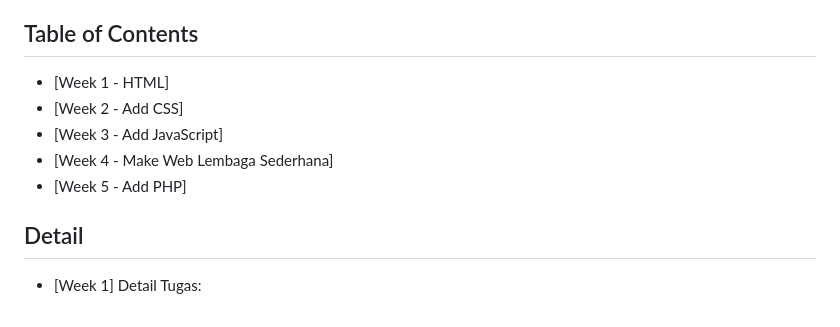
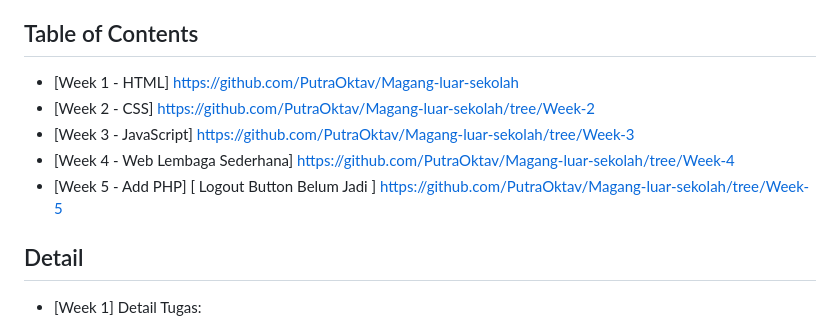
Before and after one commit to PutraOktav/Magang-luar-sekolah, a Markdown page: README.md, the part around the change. Drawn GitHub-style.

```diff
--- a/README.md
+++ b/README.md
@@ -9,11 +9,11 @@ Welcome to the Project Name repository! This project is structured into differen
 
 ## Table of Contents
 
-- [Week 1 - HTML]
-- [Week 2 - Add CSS]
-- [Week 3 - Add JavaScript]
-- [Week 4 - Make Web Lembaga Sederhana]
-- [Week 5 - Add PHP]
+- [Week 1 - HTML] https://github.com/PutraOktav/Magang-luar-sekolah
+- [Week 2 - CSS] https://github.com/PutraOktav/Magang-luar-sekolah/tree/Week-2
+- [Week 3 - JavaScript] https://github.com/PutraOktav/Magang-luar-sekolah/tree/Week-3
+- [Week 4 - Web Lembaga Sederhana] https://github.com/PutraOktav/Magang-luar-sekolah/tree/Week-4
+- [Week 5 - Add PHP] [ Logout Button Belum Jadi ] https://github.com/PutraOktav/Magang-luar-sekolah/tree/Week-5
 
 ## Detail
 
```
